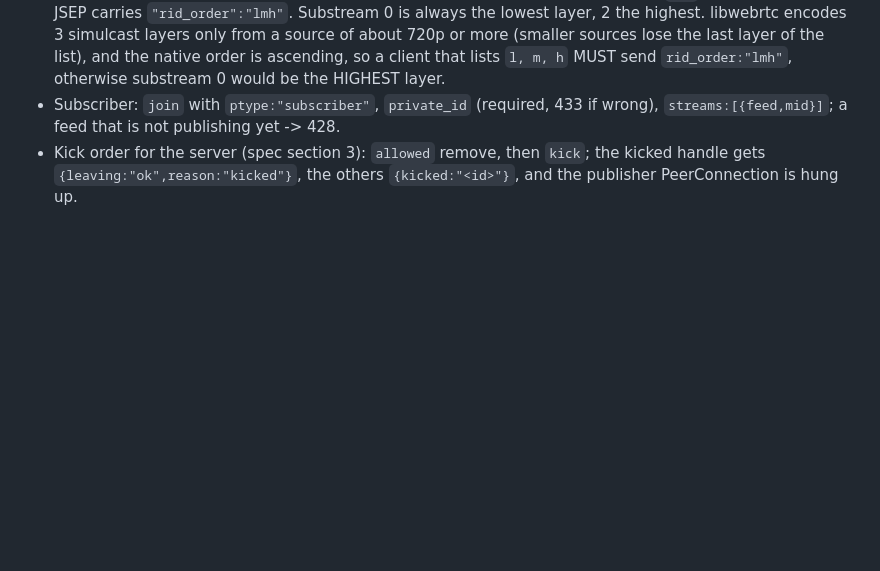
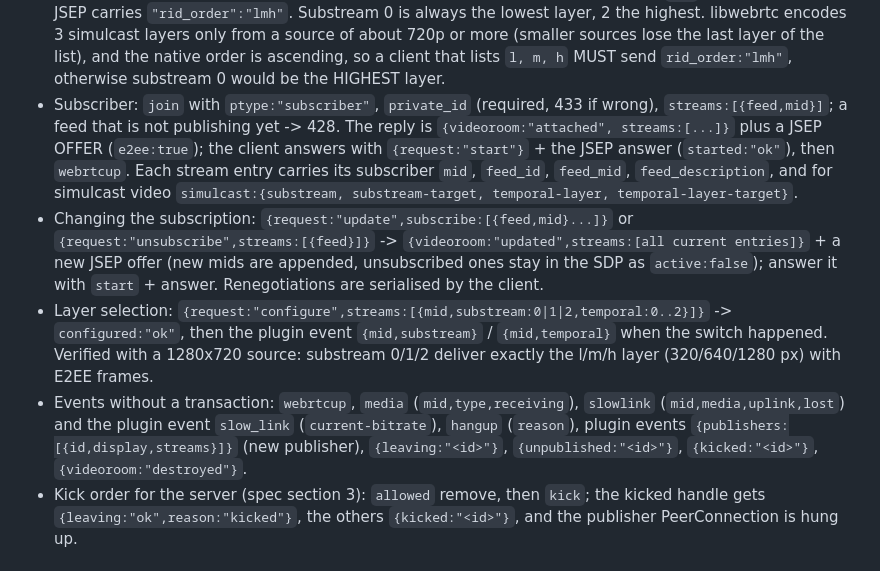
Before and after one commit to sigarone/webrtc-aes256-build, a Markdown page: qjanus/README.md, the part around the change. Drawn GitHub-style; blank space fills up the shorter version.

Commit message:
qjanus README: subscriber, layer selection and event shapes verified by the e2e
Co-Authored-By: Claude Opus 5.5 <noreply@anthropic.com>

```diff
--- a/qjanus/README.md
+++ b/qjanus/README.md
@@ -166,7 +166,19 @@ request/response shape it asserts (the `SHAPES` block of the CI log). Points tha
   order is ascending, so a client that lists `l, m, h` MUST send `rid_order:"lmh"`, otherwise substream 0 would be the
   HIGHEST layer.
 - Subscriber: `join` with `ptype:"subscriber"`, `private_id` (required, 433 if wrong), `streams:[{feed,mid}]`; a feed that
-  is not publishing yet -> 428.
+  is not publishing yet -> 428. The reply is `{videoroom:"attached", streams:[...]}` plus a JSEP OFFER (`e2ee:true`);
+  the client answers with `{request:"start"}` + the JSEP answer (`started:"ok"`), then `webrtcup`. Each stream entry
+  carries its subscriber `mid`, `feed_id`, `feed_mid`, `feed_description`, and for simulcast video
+  `simulcast:{substream, substream-target, temporal-layer, temporal-layer-target}`.
+- Changing the subscription: `{request:"update",subscribe:[{feed,mid}...]}` or `{request:"unsubscribe",streams:[{feed}]}`
+  -> `{videoroom:"updated",streams:[all current entries]}` + a new JSEP offer (new mids are appended, unsubscribed
+  ones stay in the SDP as `active:false`); answer it with `start` + answer. Renegotiations are serialised by the client.
+- Layer selection: `{request:"configure",streams:[{mid,substream:0|1|2,temporal:0..2}]}` -> `configured:"ok"`, then the
+  plugin event `{mid,substream}` / `{mid,temporal}` when the switch happened. Verified with a 1280x720 source: substream
+  0/1/2 deliver exactly the l/m/h layer (320/640/1280 px) with E2EE frames.
+- Events without a transaction: `webrtcup`, `media` (`mid,type,receiving`), `slowlink` (`mid,media,uplink,lost`) and the
+  plugin event `slow_link` (`current-bitrate`), `hangup` (`reason`), plugin events `{publishers:[{id,display,streams}]}`
+  (new publisher), `{leaving:"<id>"}`, `{unpublished:"<id>"}`, `{kicked:"<id>"}`, `{videoroom:"destroyed"}`.
 - Kick order for the server (spec section 3): `allowed` remove, then `kick`; the kicked handle gets
   `{leaving:"ok",reason:"kicked"}`, the others `{kicked:"<id>"}`, and the publisher PeerConnection is hung up.
 
```
